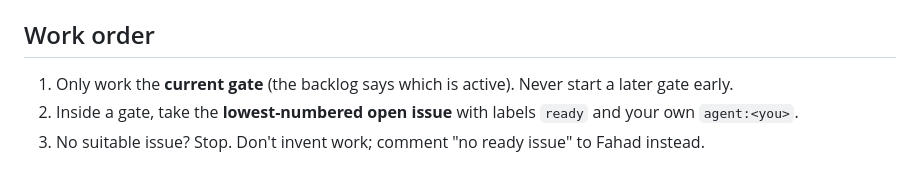
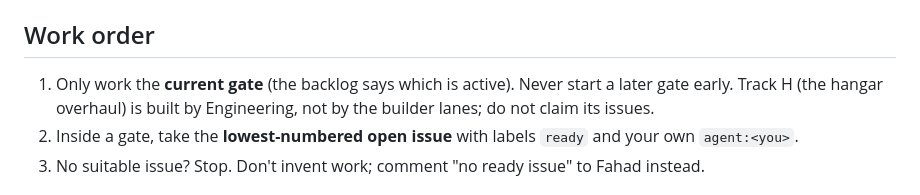
Before and after one commit to FahadIbrahim93/emberfall, a Markdown page: docs/agents/PLAYBOOK.md, the part around the change. GitHub-like rendering.

```diff
--- a/docs/agents/PLAYBOOK.md
+++ b/docs/agents/PLAYBOOK.md
@@ -22,7 +22,7 @@ Source of truth for *rules*: `AGENTS.md`. This file is *how* to work.
 Codex pre-labels issues with the lane's `agent:*` label when it writes them. Builders take only issues carrying their own label (plus `ready`). Gate 3 must merge before Gate 4, 5 and 7 build work starts.
 
 ## Work order
-1. Only work the **current gate** (the backlog says which is active). Never start a later gate early.
+1. Only work the **current gate** (the backlog says which is active). Never start a later gate early. Track H (the hangar overhaul) is built by Engineering, not by the builder lanes; do not claim its issues.
 2. Inside a gate, take the **lowest-numbered open issue** with labels `ready` and your own `agent:<you>`.
 3. No suitable issue? Stop. Don't invent work; comment "no ready issue" to Fahad instead.
 
```
Also changed, not shown: docs/design/hangar-overhaul.md (added, +388 -0 lines), docs/expansion/IMPLEMENTATION_BACKLOG.md (+15 -0 lines).
